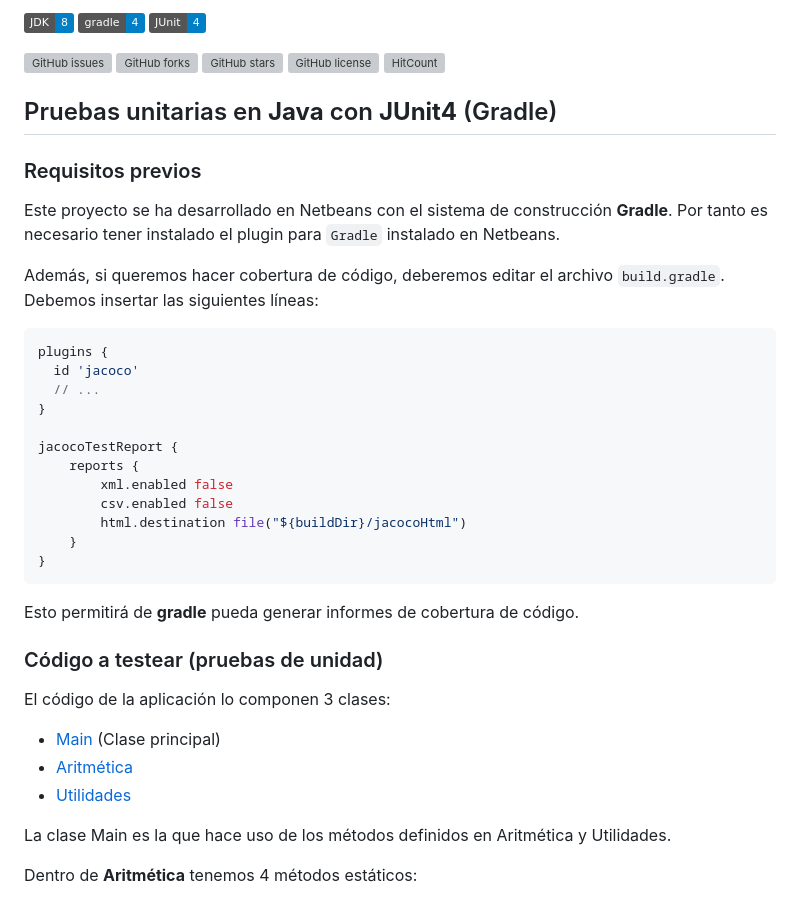
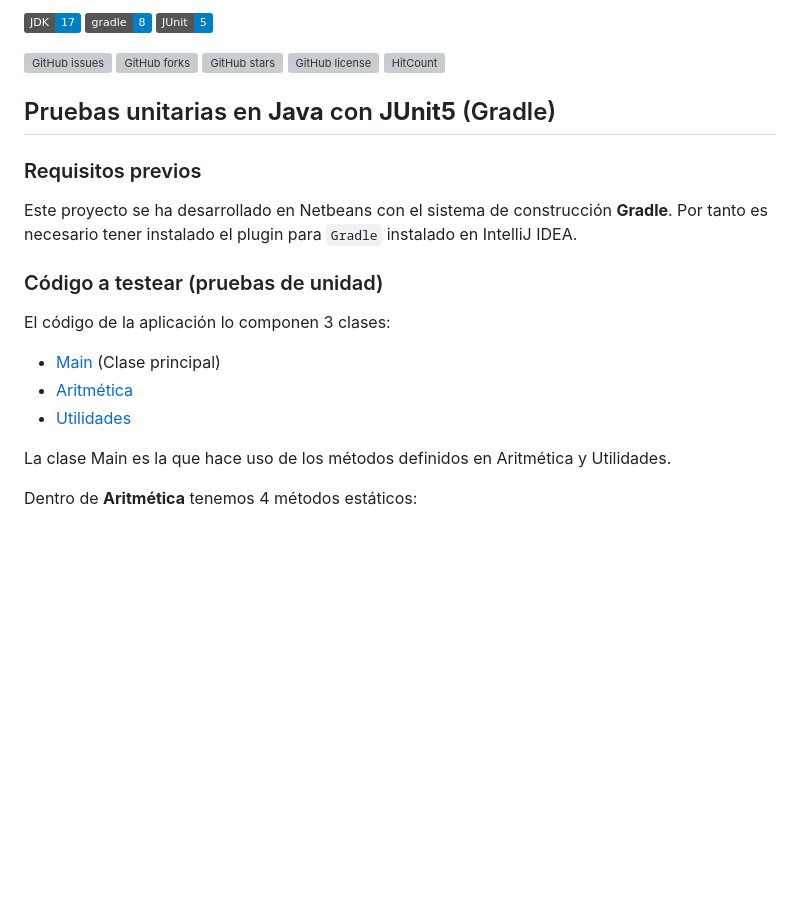
Before and after one commit to jamj2000/Test-JUnit5-Aritmetica, a Markdown page: README.md, the part around one of its changes. Drawn GitHub-style; badges without logos; blank space fills up the shorter version; grey boxes are pictures that could not be loaded.

````diff
--- a/README.md
+++ b/README.md
@@ -8,8 +6,8 @@
 
 
-![JDK 8](https://img.shields.io/badge/JDK-8-blue.svg)
-![Gradle](https://img.shields.io/badge/gradle-4-blue.svg)
-![JUnit 4](https://img.shields.io/badge/JUnit-4-blue.svg)
+![JDK 17](https://img.shields.io/badge/JDK-17-blue.svg)
+![Gradle 8](https://img.shields.io/badge/gradle-8-blue.svg)
+![JUnit 5](https://img.shields.io/badge/JUnit-5-blue.svg)
 
 [![GitHub issues](https://img.shields.io/github/issues/jamj2000/DAW1-ED-Pruebas-Ejemplo1.svg)](https://github.com/jamj2000/DAW1-ED-Pruebas-Ejemplo1/issues)
 [![GitHub forks](https://img.shields.io/github/forks/jamj2000/DAW1-ED-Pruebas-Ejemplo1.svg)](https://github.com/jamj2000/DAW1-ED-Pruebas-Ejemplo1/network)
@@ -18,29 +16,11 @@
 [![HitCount](http://hits.dwyl.com/jamj2000/DAW1-ED-Pruebas-Ejemplo1.svg)](http://hits.dwyl.com/jamj2000/DAW1-ED-Pruebas-Ejemplo1)
 
 
-## Pruebas unitarias en **Java** con **JUnit4** (Gradle)
+## Pruebas unitarias en **Java** con **JUnit5** (Gradle)
 
 ### Requisitos previos
 
-Este proyecto se ha desarrollado en Netbeans con el sistema de construcción **Gradle**. Por tanto es necesario tener instalado el plugin para `Gradle` instalado en Netbeans.
-
-Además, si queremos hacer cobertura de código, deberemos editar el archivo `build.gradle`. Debemos insertar las siguientes líneas:
-
-```groovy
-plugins {
-  id 'jacoco'
-  // ...
-}
-
-jacocoTestReport {
-    reports {
-        xml.enabled false
-        csv.enabled false
-        html.destination file("${buildDir}/jacocoHtml")
-    }
-}
-```
-Esto permitirá de **gradle** pueda generar informes de cobertura de código.
+Este proyecto se ha desarrollado en Netbeans con el sistema de construcción **Gradle**. Por tanto es necesario tener instalado el plugin para `Gradle` instalado en IntelliJ IDEA.
 
 
 ### Código a testear (pruebas de unidad)
````
Also changed, not shown: other parts of README.md (+6 -8 lines).
